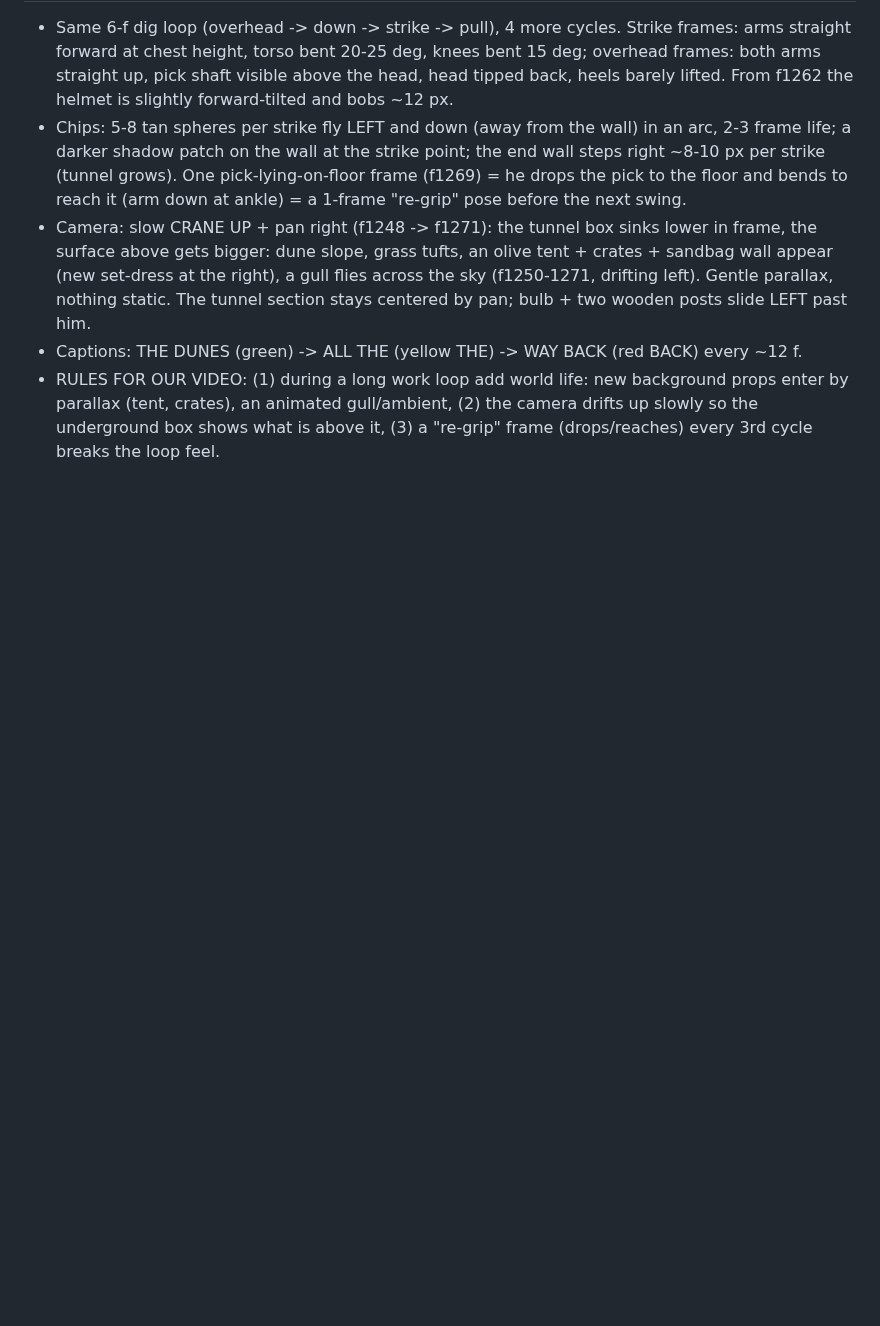
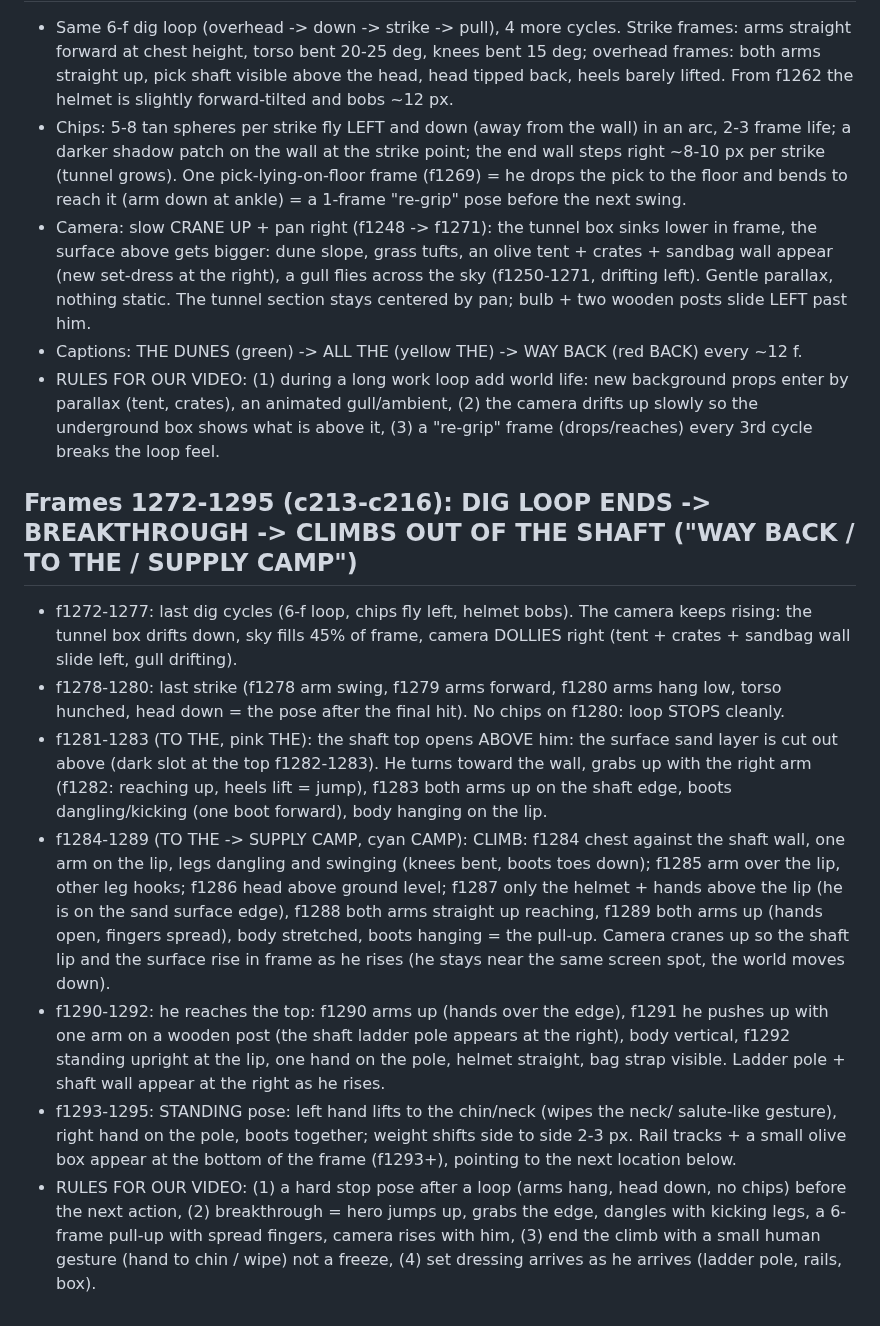
Before and after one commit to zenaidalee328-spec/whatif-engine, a Markdown page: docs/ref3-character-motion.md, the part around the change. Rendered like a GitHub page; blank space fills up the shorter version.

Commit message:
Reference character motion notes: frames 1272-1295
Co-Authored-By: Claude Sonnet 5.5 <noreply@anthropic.com>
Claude-Session: https://claude.ai/code/session_01EhapicKyxgYSrWSC5g1kJf

```diff
--- a/docs/ref3-character-motion.md
+++ b/docs/ref3-character-motion.md
@@ -361,3 +361,12 @@ Character: stylised 3D soldier (olive Brodie helmet, navy tee, grey shorts, brow
 - Camera: slow CRANE UP + pan right (f1248 -> f1271): the tunnel box sinks lower in frame, the surface above gets bigger: dune slope, grass tufts, an olive tent + crates + sandbag wall appear (new set-dress at the right), a gull flies across the sky (f1250-1271, drifting left). Gentle parallax, nothing static. The tunnel section stays centered by pan; bulb + two wooden posts slide LEFT past him.
 - Captions: THE DUNES (green) -> ALL THE (yellow THE) -> WAY BACK (red BACK) every ~12 f.
 - RULES FOR OUR VIDEO: (1) during a long work loop add world life: new background props enter by parallax (tent, crates), an animated gull/ambient, (2) the camera drifts up slowly so the underground box shows what is above it, (3) a "re-grip" frame (drops/reaches) every 3rd cycle breaks the loop feel.
+
+## Frames 1272-1295 (c213-c216): DIG LOOP ENDS -> BREAKTHROUGH -> CLIMBS OUT OF THE SHAFT ("WAY BACK / TO THE / SUPPLY CAMP")
+- f1272-1277: last dig cycles (6-f loop, chips fly left, helmet bobs). The camera keeps rising: the tunnel box drifts down, sky fills 45% of frame, camera DOLLIES right (tent + crates + sandbag wall slide left, gull drifting).
+- f1278-1280: last strike (f1278 arm swing, f1279 arms forward, f1280 arms hang low, torso hunched, head down = the pose after the final hit). No chips on f1280: loop STOPS cleanly.
+- f1281-1283 (TO THE, pink THE): the shaft top opens ABOVE him: the surface sand layer is cut out above (dark slot at the top f1282-1283). He turns toward the wall, grabs up with the right arm (f1282: reaching up, heels lift = jump), f1283 both arms up on the shaft edge, boots dangling/kicking (one boot forward), body hanging on the lip.
+- f1284-1289 (TO THE -> SUPPLY CAMP, cyan CAMP): CLIMB: f1284 chest against the shaft wall, one arm on the lip, legs dangling and swinging (knees bent, boots toes down); f1285 arm over the lip, other leg hooks; f1286 head above ground level; f1287 only the helmet + hands above the lip (he is on the sand surface edge), f1288 both arms straight up reaching, f1289 both arms up (hands open, fingers spread), body stretched, boots hanging = the pull-up. Camera cranes up so the shaft lip and the surface rise in frame as he rises (he stays near the same screen spot, the world moves down).
+- f1290-1292: he reaches the top: f1290 arms up (hands over the edge), f1291 he pushes up with one arm on a wooden post (the shaft ladder pole appears at the right), body vertical, f1292 standing upright at the lip, one hand on the pole, helmet straight, bag strap visible. Ladder pole + shaft wall appear at the right as he rises.
+- f1293-1295: STANDING pose: left hand lifts to the chin/neck (wipes the neck/ salute-like gesture), right hand on the pole, boots together; weight shifts side to side 2-3 px. Rail tracks + a small olive box appear at the bottom of the frame (f1293+), pointing to the next location below.
+- RULES FOR OUR VIDEO: (1) a hard stop pose after a loop (arms hang, head down, no chips) before the next action, (2) breakthrough = hero jumps up, grabs the edge, dangles with kicking legs, a 6-frame pull-up with spread fingers, camera rises with him, (3) end the climb with a small human gesture (hand to chin / wipe) not a freeze, (4) set dressing arrives as he arrives (ladder pole, rails, box).
```
